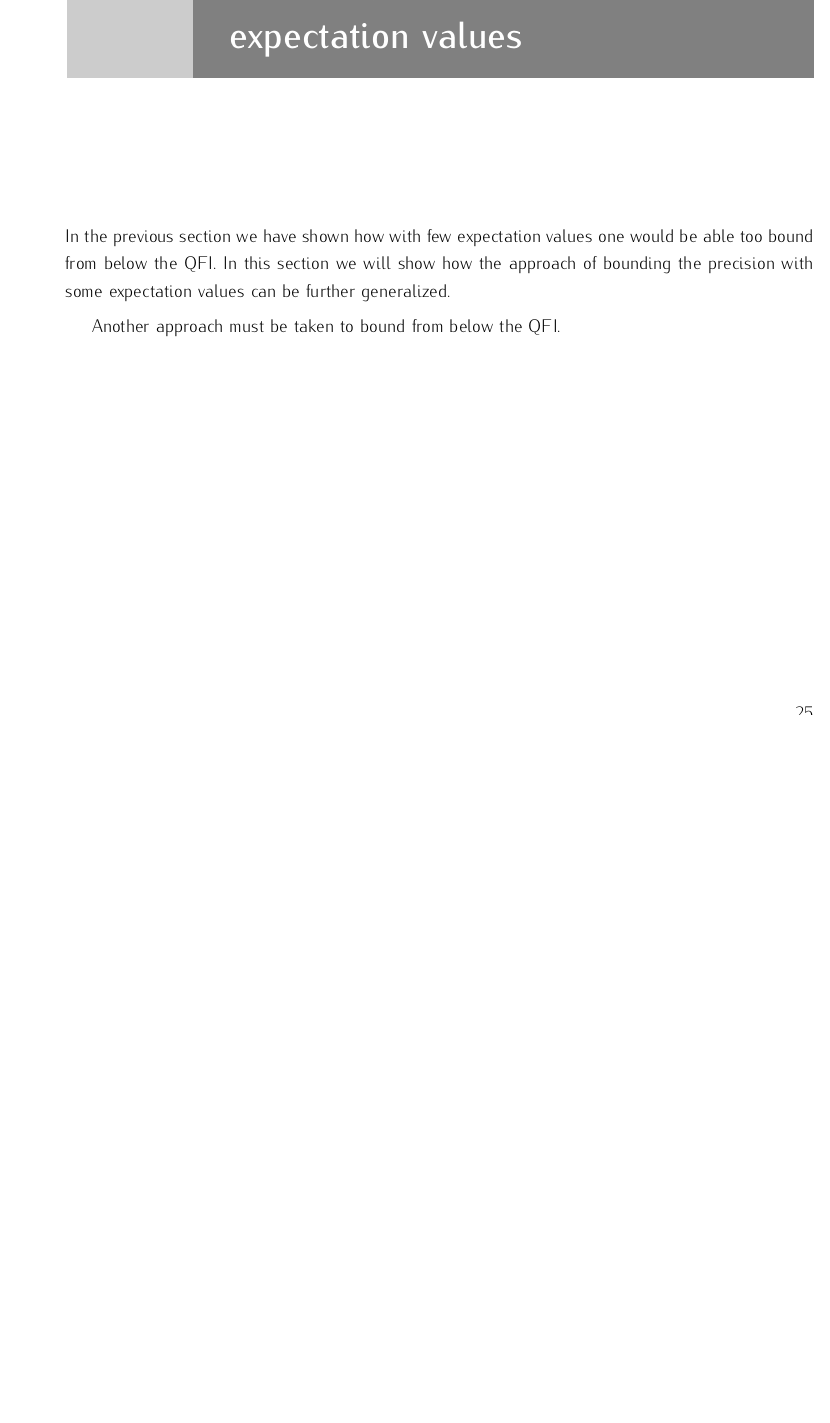
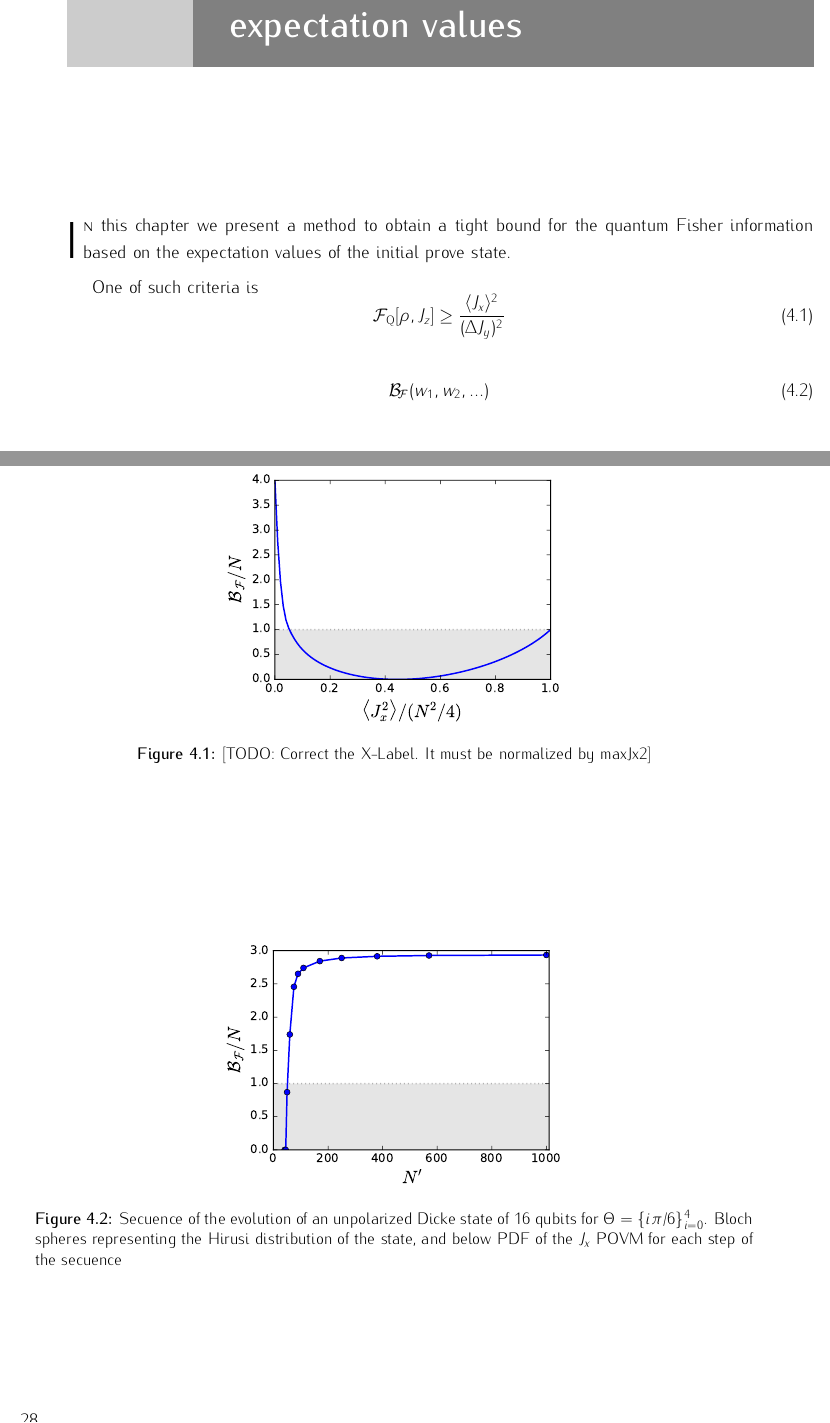
Before and after one commit to iagobaapellaniz/PhD_Thesis, a LaTeX document (main.tex, which reads 04-legendre.tex): part of page 39 of 49 before the commit and two parts of pages 41 and 42 of 51 after it, the two joined at a grey line, cut at the place of the change, the shorter picture padded with empty space. Compiled offline with pdfLaTeX.

Commit message:
2 new figures, Fixed some notation for the bounds...

```diff
--- a/04-legendre.tex
+++ b/04-legendre.tex
@@ -1,3 +1,24 @@
-In the previous section we have shown how with few expectation values one would be able too bound from below the QFI. In this section we will show how the approach of bounding the precision with some expectation values can be further generalized.
+\lettrine[lines=2, findent=3pt,nindent=0pt]{I}{n} this chapter we present a method to obtain a tight bound for the quantum Fisher information based on the expectation values of the initial prove state.
 
-Another approach must be taken to bound from below the QFI.
+One of such criteria is
+\be
+  \mathcal{F}_{\text{Q}} [\rho,J_z] \geq \frac{\expect{J_x}^2}{\varian{J_y}}
+\ee
+
+\be
+  \mathcal{B}_{\mathcal{F}}(w_1,w_2,...)
+\ee
+
+\begin{figure}
+  \centering
+  \includegraphics[scale=.65]{img/plots/LT_dicke_edge.pdf}
+  \caption{[TODO: Correct the X-Label. It must be normalized by maxJx2]}
+  \label{fig:vd-secuence-evo}
+\end{figure}
+
+\begin{figure}
+  \centering
+  \includegraphics[scale=.65]{img/plots/LT_dicke_7900_asymp.pdf}
+  \caption{Secuence of the evolution of an unpolarized Dicke state of 16 qubits for $\Theta=\{i\pi/6\}_{i=0}^4$. Bloch spheres representing the Hirusi distribution of the state, and below PDF of the $J_x$ POVM for each step of the secuence}
+  \label{fig:vd-secuence-evo}
+\end{figure}
```
Also changed, not shown: 02-background.tex (+14 -10 lines), 03-vicinity.tex (+5 -2 lines), 05-gradient.tex (+3 -1 lines), img/plots/LT_dicke_7900_asymp.pdf (added), img/plots/LT_dicke_edge.pdf (added), out/main.pdf.
